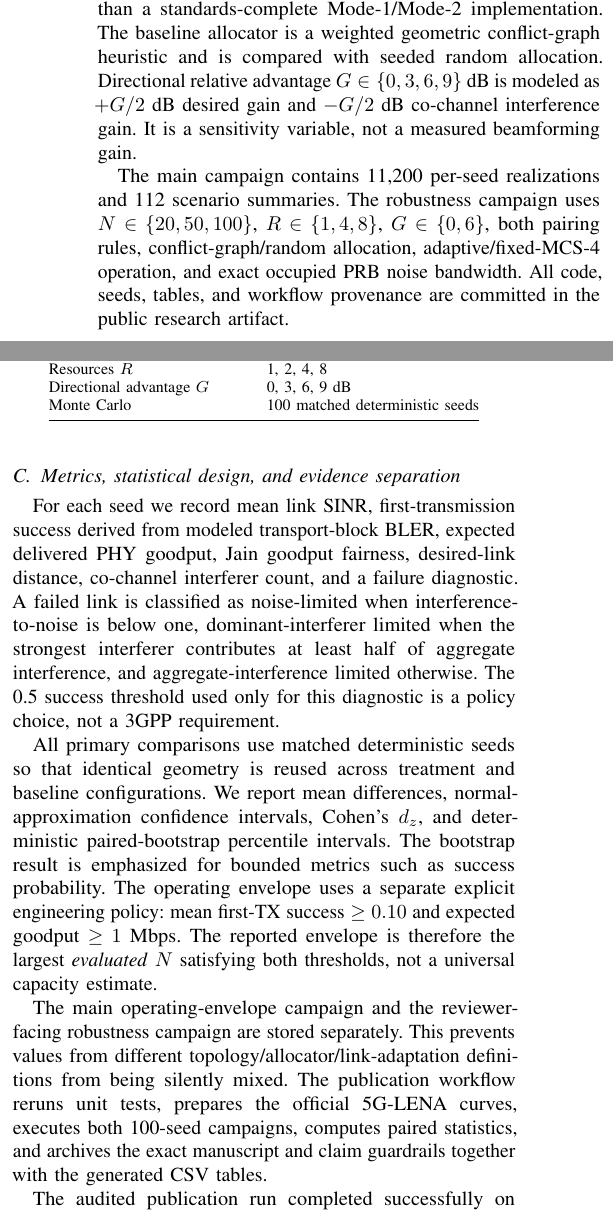
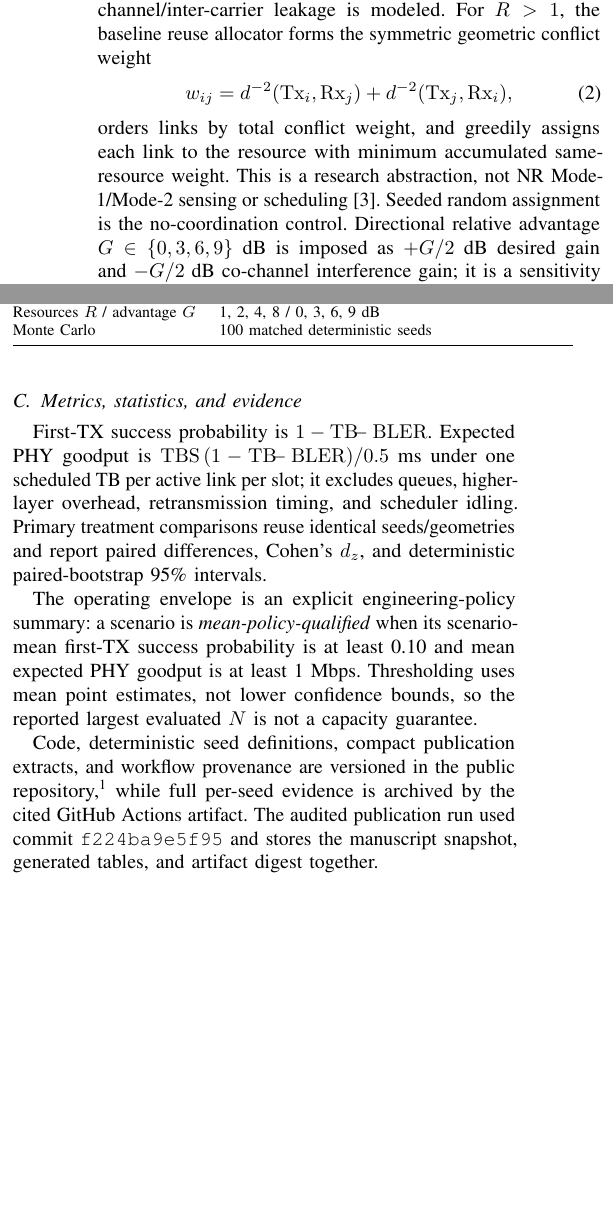
Before and after one commit to panagiotagrosdouli/uav-sidelink-swarm, a LaTeX paper (paper/vtc2027/main.tex, which reads paper/vtc2027/sections/03_system_model.tex): two parts of the columns of page 2 of 5, joined at a grey line, cut at the place of the change, the shorter picture padded with empty space. Compiled offline with pdfLaTeX.

Commit message:
paper: make system model assumptions explicit and auditable

```diff
--- a/paper/vtc2027/sections/03_system_model.tex
+++ b/paper/vtc2027/sections/03_system_model.tex
@@ -13,5 +13,9 @@ UAVs are uniformly placed over a $1000\times1000$~m horizontal area at 100~m alt
 
-The 133 PRBs are partitioned exactly across $R\in\{1,2,4,8\}$ orthogonal resources: $133$; $67+66$; $34+33+33+33$; and $17+17+17+17+17+16+16+16$. Links on different abstract resources do not interfere; TBS and BLER mapping are recomputed for each partition. NR sidelink itself defines configured sidelink resources and standardized resource-allocation procedures \cite{garcia2021nrv2x,3gpp38300}; however, the allocator evaluated here is intentionally a transparent research abstraction rather than a standards-complete Mode-1/Mode-2 implementation. The baseline allocator is a weighted geometric conflict-graph heuristic and is compared with seeded random allocation. Directional relative advantage $G\in\{0,3,6,9\}$~dB is modeled as $+G/2$~dB desired gain and $-G/2$~dB co-channel interference gain. It is a sensitivity variable, not a measured beamforming gain.
+The 133 PRBs are partitioned as evenly as possible across $R\in\{1,2,4,8\}$ abstract frequency resources. Different resources are assumed perfectly orthogonal, i.e., no adjacent-channel/inter-carrier leakage is modeled. For $R>1$, the baseline reuse allocator forms the symmetric geometric conflict weight
+\begin{equation}
+ w_{ij}=d^{-2}(\mathrm{Tx}_i,\mathrm{Rx}_j)+d^{-2}(\mathrm{Tx}_j,\mathrm{Rx}_i),
+\end{equation}
+orders links by total conflict weight, and greedily assigns each link to the resource with minimum accumulated same-resource weight. This is a research abstraction, not NR Mode-1/Mode-2 sensing or scheduling \cite{garcia2021nrv2x}. Seeded random assignment is the no-coordination control. Directional relative advantage $G\in\{0,3,6,9\}$~dB is imposed as $+G/2$~dB desired gain and $-G/2$~dB co-channel interference gain; it is a sensitivity variable, not a beamforming model.
 
 \begin{table}[t]
 \caption{Baseline study configuration.}
@@ -30,3 +30,0 @@ Activity & 1.0 (full load) \\
-Swarm sizes & 5, 10, 20, 30, 50, 75, 100 \\
-Resources $R$ & 1, 2, 4, 8 \\
-Directional advantage $G$ & 0, 3, 6, 9 dB \\
@@ -33,15 +34,13 @@ Directional advantage $G$ & 0, 3, 6, 9 dB \\
+Swarm sizes $N$ & 5, 10, 20, 30, 50, 75, 100 \\
+Resources $R$ / advantage $G$ & 1, 2, 4, 8 / 0, 3, 6, 9 dB \\
 Monte Carlo & 100 matched deterministic seeds \\
 \bottomrule
 \end{tabular}
 \end{table}
 
-The main campaign contains 11,200 per-seed realizations and 112 scenario summaries. The robustness campaign uses $N\in\{20,50,100\}$, $R\in\{1,4,8\}$, $G\in\{0,6\}$, both pairing rules, conflict-graph/random allocation, adaptive/fixed-MCS-4 operation, and exact occupied PRB noise bandwidth. All code, seeds, tables, and workflow provenance are committed in the public research artifact.
+\subsection{Metrics, statistics, and evidence}
+First-TX success probability is $1-\mathrm{TB\!\!\!-BLER}$. Expected PHY goodput is $\mathrm{TBS}\,(1-\mathrm{TB\!\!\!-BLER})/0.5$~ms under one scheduled TB per active link per slot; it excludes queues, higher-layer overhead, retransmission timing, and scheduler idling. Primary treatment comparisons reuse identical seeds/geometries and report paired differences, Cohen's $d_z$, and deterministic paired-bootstrap 95\% intervals.
 
-\subsection{Metrics, statistical design, and evidence separation}
-For each seed we record mean link SINR, first-transmission success derived from modeled transport-block BLER, expected delivered PHY goodput, Jain goodput fairness, desired-link distance, co-channel interferer count, and a failure diagnostic. A failed link is classified as noise-limited when interference-to-noise is below one, dominant-interferer limited when the strongest interferer contributes at least half of aggregate interference, and aggregate-interference limited otherwise. The 0.5 success threshold used only for this diagnostic is a policy choice, not a 3GPP requirement.
+The operating envelope is an explicit engineering-policy summary: a scenario is \emph{mean-policy-qualified} when its scenario-mean first-TX success probability is at least 0.10 and mean expected PHY goodput is at least 1~Mbps. Thresholding uses mean point estimates, not lower confidence bounds, so the reported largest evaluated $N$ is not a capacity guarantee.
 
-All primary comparisons use matched deterministic seeds so that identical geometry is reused across treatment and baseline configurations. We report mean differences, normal-approximation confidence intervals, Cohen's $d_z$, and deterministic paired-bootstrap percentile intervals. The bootstrap result is emphasized for bounded metrics such as success probability. The operating envelope uses a separate explicit engineering policy: mean first-TX success $\geq0.10$ and expected goodput $\geq1$~Mbps. The reported envelope is therefore the largest \emph{evaluated} $N$ satisfying both thresholds, not a universal capacity estimate.
-
-The main operating-envelope campaign and the reviewer-facing robustness campaign are stored separately. This prevents values from different topology/allocator/link-adaptation definitions from being silently mixed. The publication workflow reruns unit tests, prepares the official 5G-LENA curves, executes both 100-seed campaigns, computes paired statistics, and archives the exact manuscript and claim guardrails together with the generated CSV tables.
-
-The audited publication run completed successfully on repository commit \texttt{f224ba9e5f95}. The archived evidence package contains the per-seed tables, scenario summaries, matched comparisons, figures, manuscript snapshot, and a SHA-256 artifact digest. This frozen provenance is intended to make every quantitative claim traceable to a specific code state rather than to an unversioned local run.
+Code, deterministic seed definitions, compact publication extracts, and workflow provenance are versioned in the public repository,\footnote{\url{https://github.com/panagiotagrosdouli/uav-sidelink-swarm}} while full per-seed evidence is archived by the cited GitHub Actions artifact. The audited publication run used commit \texttt{f224ba9e5f95} and stores the manuscript snapshot, generated tables, and artifact digest together.
```
Also changed, not shown: paper/vtc2027/sections/03_system_model.tex (18 more changed lines).
